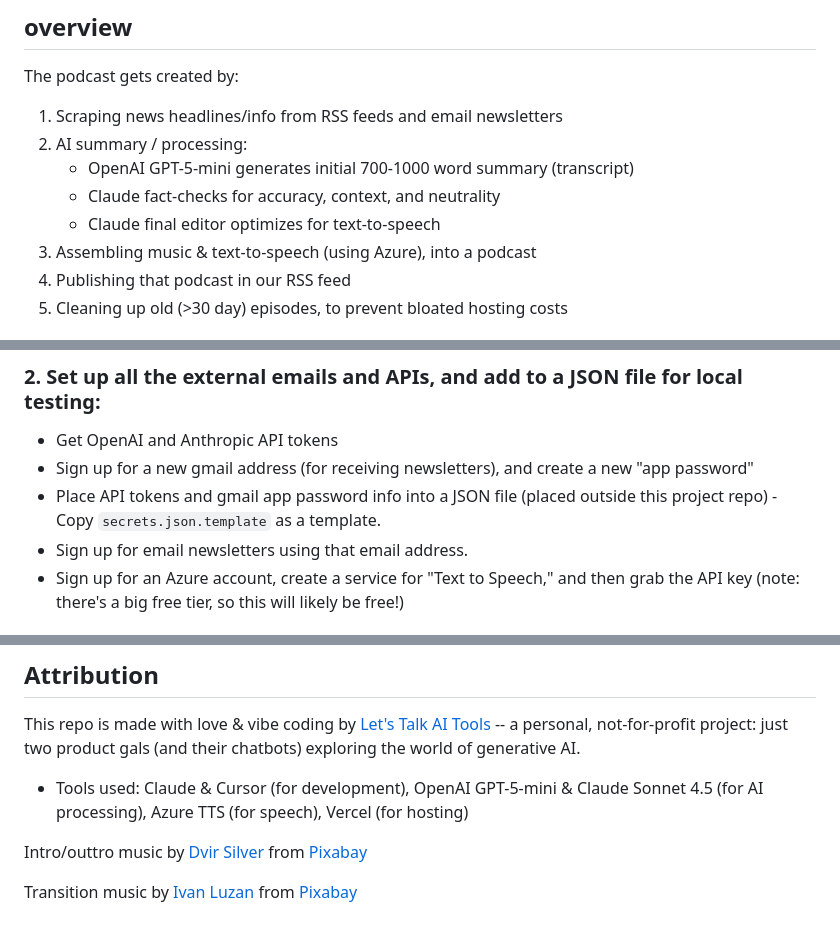
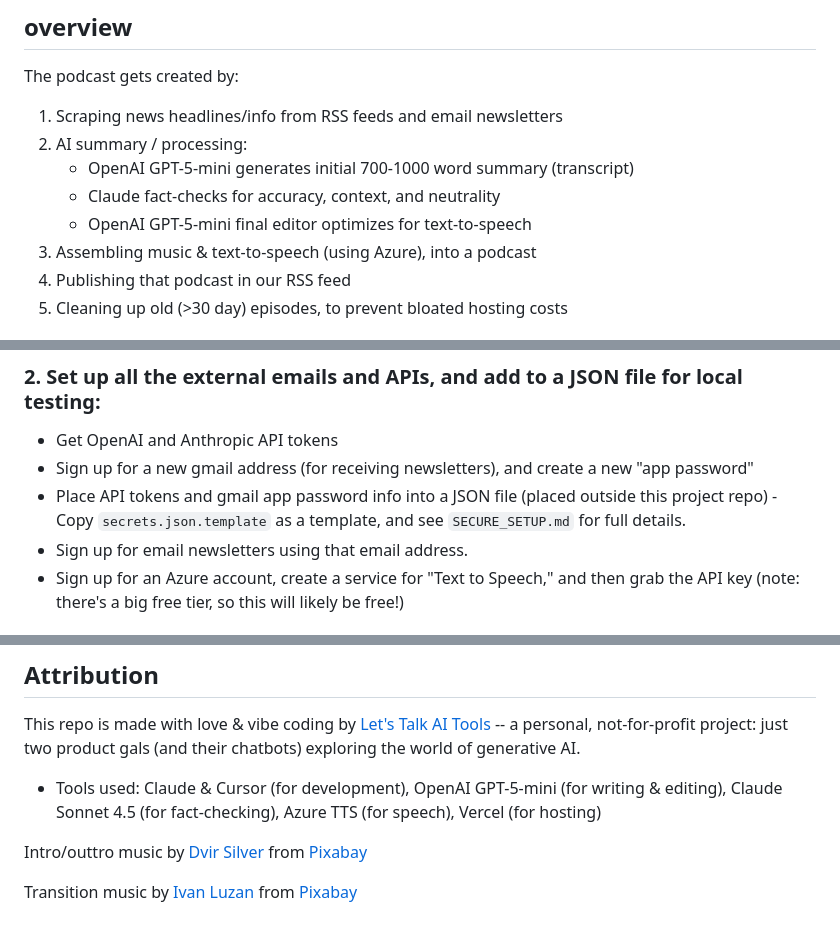
Before and after one commit to LT-aitools/sa-news-podcast, a Markdown page: README.md, 3 parts joined by grey strips. GitHub-like rendering.

Commit message:
Update documentation to reflect new AI workflow
- OpenAI: writes initial transcript + final editing
- Claude: fact-checking only
- Updated README.md and GITHUB_ACTIONS_SETUP.md
- Clarifies each model's role in the pipeline

```diff
--- a/README.md
+++ b/README.md
@@ -7,7 +7,7 @@ The podcast gets created by:
 2. AI summary / processing:
    - OpenAI GPT-5-mini generates initial 700-1000 word summary (transcript)
    - Claude fact-checks for accuracy, context, and neutrality
-   - Claude final editor optimizes for text-to-speech
+   - OpenAI GPT-5-mini final editor optimizes for text-to-speech
 3. Assembling music & text-to-speech (using Azure), into a podcast
 4. Publishing that podcast in our RSS feed
 5. Cleaning up old (>30 day) episodes, to prevent bloated hosting costs
@@ -20,7 +20,7 @@ The podcast gets created by:
 ### 2. Set up all the external emails and APIs, and add to a JSON file for local testing:
 - Get OpenAI and Anthropic API tokens
 - Sign up for a new gmail address (for receiving newsletters), and create a new "app password"
-- Place API tokens and gmail app password info into a JSON file (placed outside this project repo) - Copy `secrets.json.template` as a template.
+- Place API tokens and gmail app password info into a JSON file (placed outside this project repo) - Copy `secrets.json.template` as a template, and see `SECURE_SETUP.md` for full details.
 - Sign up for email newsletters using that email address.
 - Sign up for an Azure account, create a service for "Text to Speech," and then grab the API key (note: there's a big free tier, so this will likely be free!)
 
@@ -82,7 +83,7 @@ This project uses these South African news sources, for the podcast:
 ## Attribution
 
 This repo is made with love & vibe coding by <a href= "https://letstalkaitools.com">Let's Talk AI Tools</a> -- a personal, not-for-profit project: just two product gals (and their chatbots) exploring the world of generative AI.
-- Tools used: Claude & Cursor (for development), OpenAI GPT-5-mini & Claude Sonnet 4.5 (for AI processing), Azure TTS (for speech), Vercel (for hosting)
+- Tools used: Claude & Cursor (for development), OpenAI GPT-5-mini (for writing & editing), Claude Sonnet 4.5 (for fact-checking), Azure TTS (for speech), Vercel (for hosting)
 
 Intro/outtro music by <a href="https://pixabay.com/users/sonican-38947841/?utm_source=link-attribution&utm_medium=referral&utm_campaign=music&utm_content=263720">Dvir Silver</a> from <a href="https://pixabay.com/music//?utm_source=link-attribution&utm_medium=referral&utm_campaign=music&utm_content=263720">Pixabay</a>
 
```
Also changed, not shown: other parts of README.md (+1 -0 lines), GITHUB_ACTIONS_SETUP.md (+1 -1 lines).
